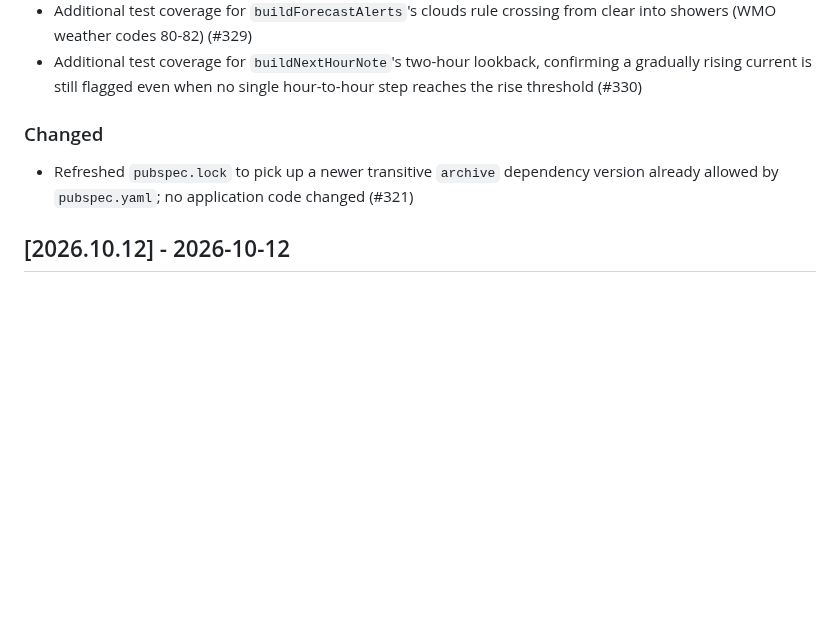
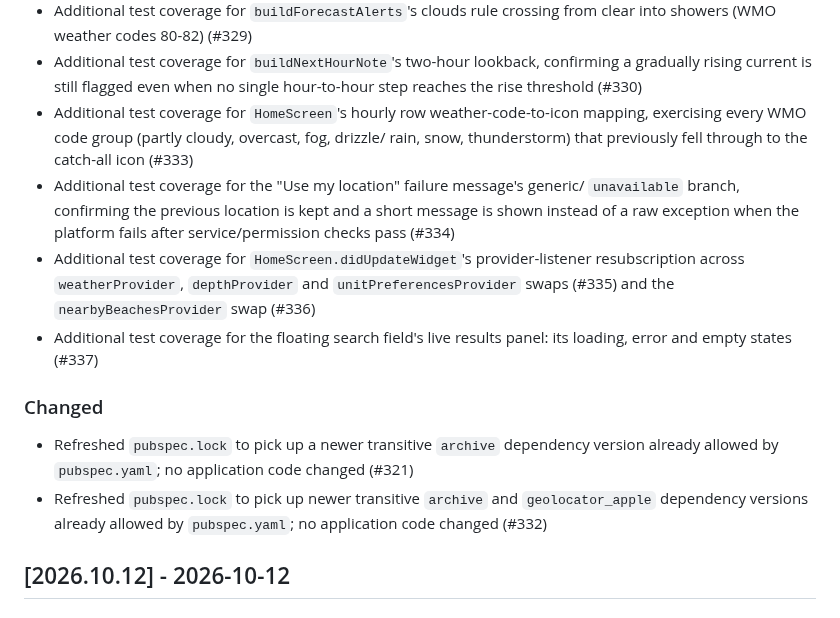
Before and after one commit to huseyinsaht/BeachIQ, a Markdown page: CHANGELOG.md, the part around the change. GitHub-like rendering; blank space fills up the shorter version.

Commit message:
Add Unreleased changelog entries for #332-#337
Co-Authored-By: Claude Sonnet 5 <noreply@anthropic.com>
Claude-Session: https://claude.ai/code/session_01Dz8uubL3CDZ8KBh3DDW6yL

```diff
--- a/CHANGELOG.md
+++ b/CHANGELOG.md
@@ -30,11 +30,28 @@ All notable changes to this project are documented here. Format loosely follows
 - Additional test coverage for `buildNextHourNote`'s two-hour lookback, confirming a
   gradually rising current is still flagged even when no single hour-to-hour step
   reaches the rise threshold (#330)
+- Additional test coverage for `HomeScreen`'s hourly row weather-code-to-icon
+  mapping, exercising every WMO code group (partly cloudy, overcast, fog, drizzle/
+  rain, snow, thunderstorm) that previously fell through to the catch-all icon
+  (#333)
+- Additional test coverage for the "Use my location" failure message's generic/
+  `unavailable` branch, confirming the previous location is kept and a short
+  message is shown instead of a raw exception when the platform fails after
+  service/permission checks pass (#334)
+- Additional test coverage for `HomeScreen.didUpdateWidget`'s provider-listener
+  resubscription across `weatherProvider`, `depthProvider` and
+  `unitPreferencesProvider` swaps (#335) and the `nearbyBeachesProvider` swap
+  (#336)
+- Additional test coverage for the floating search field's live results panel:
+  its loading, error and empty states (#337)
 
 ### Changed
 
 - Refreshed `pubspec.lock` to pick up a newer transitive `archive` dependency
   version already allowed by `pubspec.yaml`; no application code changed (#321)
+- Refreshed `pubspec.lock` to pick up newer transitive `archive` and
+  `geolocator_apple` dependency versions already allowed by `pubspec.yaml`; no
+  application code changed (#332)
 
 ## [2026.10.12] - 2026-10-12
 
```
